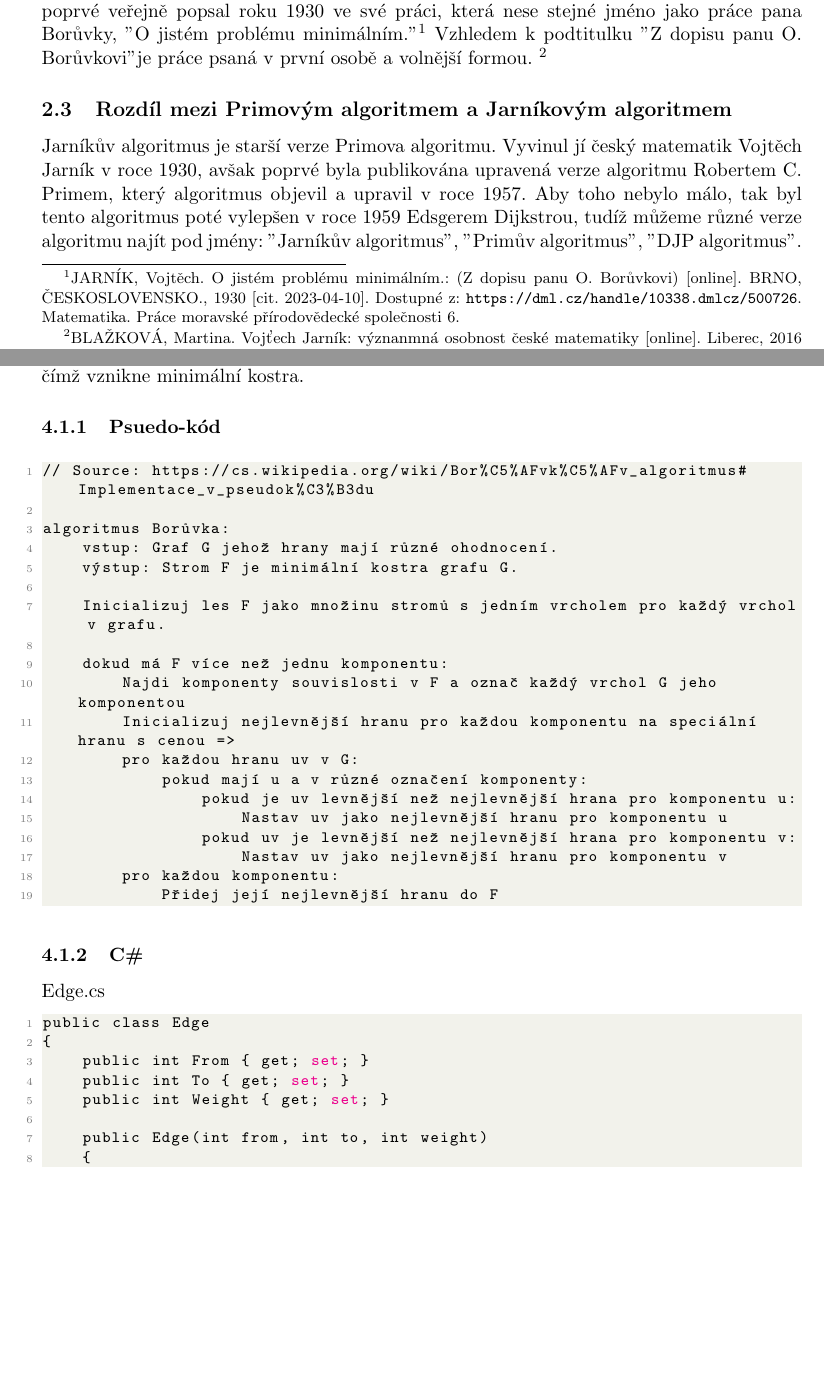
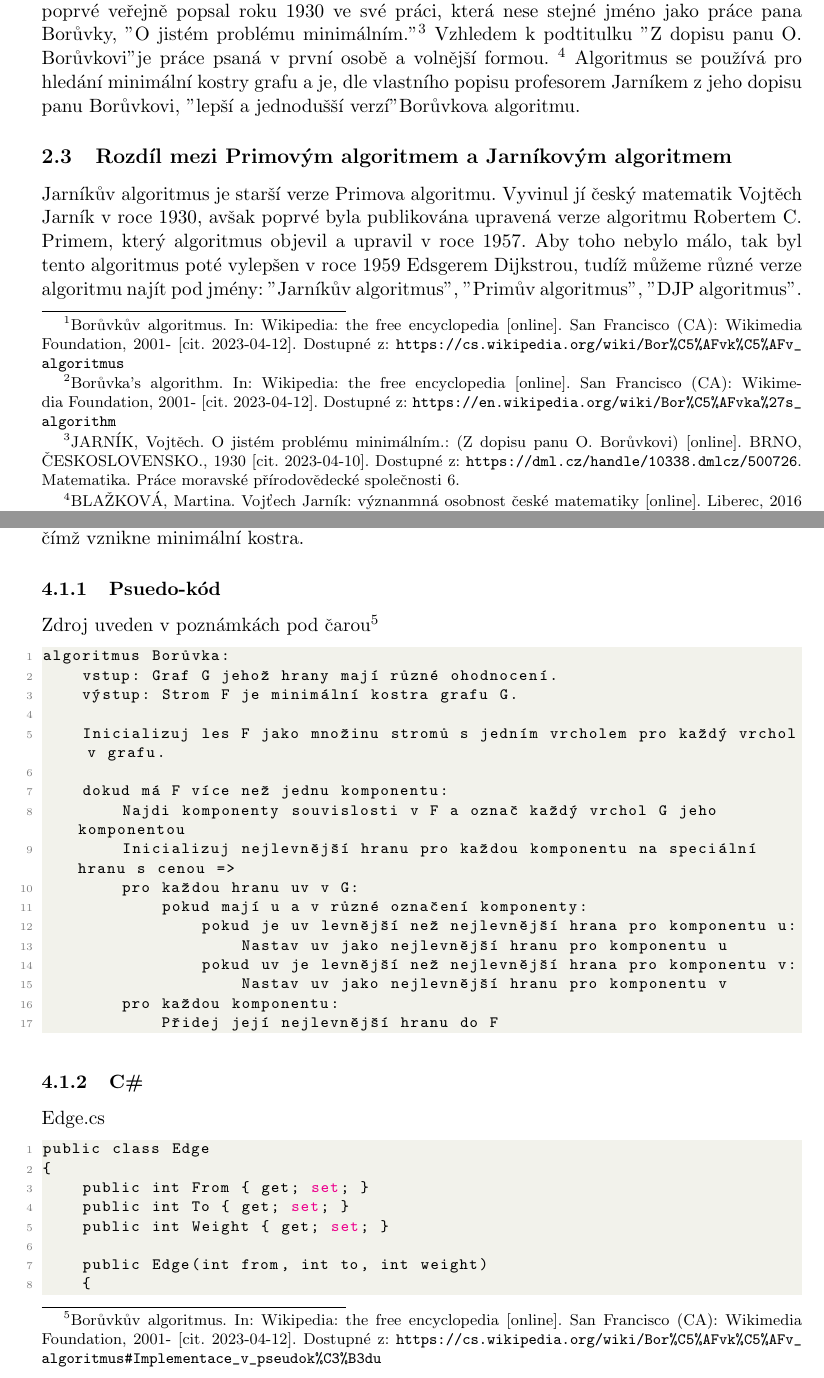
Before and after one commit to Aidam7/Jarnik-Boruvka-MST-Algorithms, a LaTeX document (output_document.tex): two parts of pages 4 and 6 of 10, joined at a grey line, cut so that both start at the same text, the shorter picture padded with empty space. Compiled offline with pdfLaTeX.

Commit message:
existence

```diff
--- a/output_document.tex
+++ b/output_document.tex
@@ -9,8 +9,8 @@
 \usepackage[hidelinks]{hyperref}
 \usepackage{url}
 
-\author{Tomáš Diblík, Vilém Cerman, Adam Pečenka \\ 3.A}
-\title{Jarníkův algoritmus a Borůvkův algoritmus}
+\author{Cerman Vilém, Diblík Tomáš, Pečenka Adam \\ 3.A \\\\ DELTA - Střední škola informatiky a ekonomie, s.r.o.}
+\title{Algoritmy profesorů Jarníka a Borůvky}
 \date{\selectlanguage{czech}\today}
 
 \definecolor{codegreen}{rgb}{0,0.6,0}
@@ -105,11 +105,13 @@
 
 \subsection{Borůvkův algoritmus}
 Borůvkův algoritmus, také známý jako Sollinův algoritmus, je grafový algoritmus pojmenovaný po českém matematikovi Otakaru Borůvkovi. Algoritmus poprvé popsal pan Borůvka v roce 1926 a byl navržen k nalezení minimální kostry grafu. V původní podobě byl Borůvkův algoritmus navržen k práci s grafy, které nemusí být nutně spojené. Nicméně v moderních implementacích je algoritmus typicky upraven pro práci pouze s propojenými grafy, což zjednodušuje implementaci a vede ke stejnému výsledku.
+\footnote{Borůvkův algoritmus. In: Wikipedia: the free encyclopedia [online]. San Francisco (CA): Wikimedia Foundation, 2001- [cit. 2023-04-12]. Dostupné z: \url{https://cs.wikipedia.org/wiki/Bor\%C5\%AFvk\%C5\%AFv_algoritmus}}
+\footnote{Borůvka's algorithm. In: Wikipedia: the free encyclopedia [online]. San Francisco (CA): Wikimedia Foundation, 2001- [cit. 2023-04-12]. Dostupné z: \url{https://en.wikipedia.org/wiki/Bor\%C5\%AFvka\%27s_algorithm}}
 
 \subsection{Jarníkův algoritmus}
 Jarníkův algoritmus, je algoritmus navržený profesorem Vojtěchem Jarníkem, algoritmus poprvé veřejně popsal roku 1930 ve své práci, která nese stejné jméno jako práce pana Borůvky, "O jistém problému minimálním."
 \footnote{JARNÍK, Vojtěch. O jistém problému minimálním.: (Z dopisu panu O. Borůvkovi) [online]. BRNO, ČESKOSLOVENSKO., 1930 [cit. 2023-04-10]. Dostupné z: \url{https://dml.cz/handle/10338.dmlcz/500726}. Matematika. Práce moravské přírodovědecké společnosti 6.} Vzhledem k podtitulku "Z dopisu panu O. Borůvkovi" je práce psaná v první osobě a volnější formou.
-\footnote{BLAŽKOVÁ, Martina. Vojťech Jarník: význanmná osobnost české matematiky [online]. Liberec, 2016 [cit. 2023-04-10]. Dostupné z: \url{https://dspace.tul.cz/bitstream/handle/15240/60337/V_23216_Pb.pdf}. Bakalářská práce. Technická univerzita v Liberci, Fakulta přírodovědně-humanitní a pedagogická. Vedoucí práce RNDr. Alena Kopáčková, Ph.D.}
+\footnote{BLAŽKOVÁ, Martina. Vojťech Jarník: význanmná osobnost české matematiky [online]. Liberec, 2016 [cit. 2023-04-10]. Dostupné z: \url{https://dspace.tul.cz/bitstream/handle/15240/60337/V_23216_Pb.pdf}. Bakalářská práce. Technická univerzita v Liberci, Fakulta přírodovědně-humanitní a pedagogická. Vedoucí práce RNDr. Alena Kopáčková, Ph.D.} Algoritmus se používá pro hledání minimální kostry grafu a je, dle vlastního popisu profesorem Jarníkem z jeho dopisu panu Borůvkovi, "lepší a jednodušší verzí" Borůvkova algoritmu.
 
 \subsection{Rozdíl mezi Primovým algoritmem a Jarníkovým algoritmem}
 Jarníkův algoritmus je starší verze Primova algoritmu. Vyvinul jí český matematik Vojtěch Jarník v roce 1930, avšak poprvé byla publikována upravená verze algoritmu Robertem C. Primem, který algoritmus objevil a upravil v roce 1957. Aby toho nebylo málo, tak byl tento algoritmus poté vylepšen v roce 1959 Edsgerem Dijkstrou, tudíž můžeme různé verze algoritmu najít pod jmény: "Jarníkův algoritmus", "Primův algoritmus", "DJP algoritmus".
@@ -130,9 +132,9 @@ Jedná se o standardní implementaci Borůvkova algoritmu, která byla vytvořen
 Algoritmus funguje tak, že rozdělí graf na několik spojených komponent a opakovaně přidává hranu s minimální váhou, která spojuje dvě různé komponenty. Tento proces pokračuje, dokud není graf úplně propojen, čímž vznikne minimální kostra.
 
 \subsubsection{Psuedo-kód}
+Zdroj uveden v poznámkách pod čarou\footnote{Borůvkův algoritmus. In: Wikipedia: the free encyclopedia [online]. San Francisco (CA): Wikimedia Foundation, 2001- [cit. 2023-04-12]. Dostupné z: \url{https://cs.wikipedia.org/wiki/Bor\%C5\%AFvk\%C5\%AFv_algoritmus\#Implementace_v_pseudok\%C3\%B3du}}
+
 \begin{lstlisting}
-// Source: https://cs.wikipedia.org/wiki/Bor%C5%AFvk%C5%AFv_algoritmus#Implementace_v_pseudok%C3%B3du
-
 algoritmus Borůvka:
     vstup: Graf G jehož hrany mají různé ohodnocení.
     výstup: Strom F je minimální kostra grafu G.
```
Also changed, not shown: output_document.tex (2 more changed lines).
